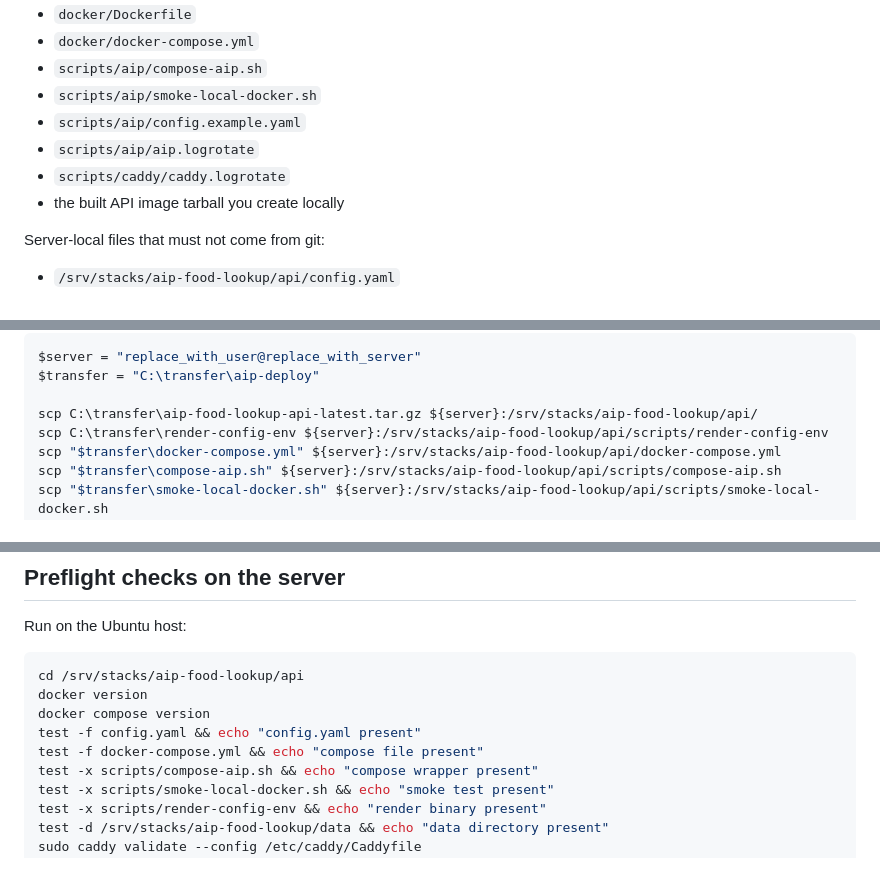
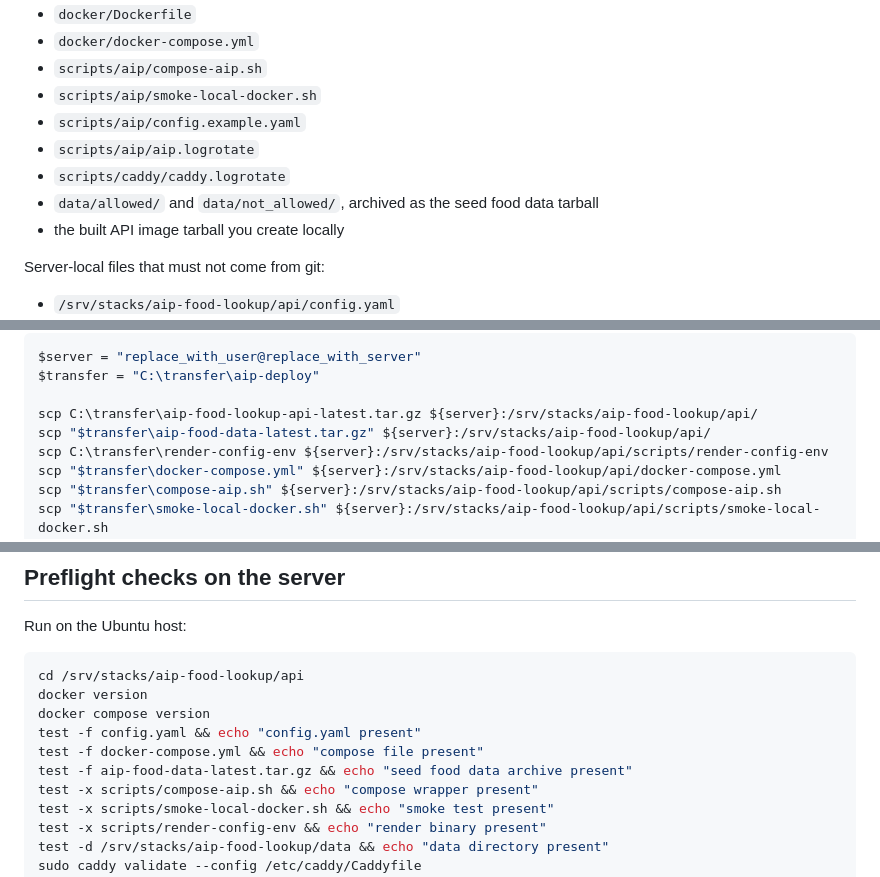
Before and after one commit to CalypsoSys/aip_food_lookup, a Markdown page: docs/aip_production_runbook.md, 3 parts joined by grey strips. Drawn GitHub-style.

```diff
--- a/docs/aip_production_runbook.md
+++ b/docs/aip_production_runbook.md
@@ -97,6 +98,7 @@ Copy or derive these from the repo:
 - `scripts/aip/config.example.yaml`
 - `scripts/aip/aip.logrotate`
 - `scripts/caddy/caddy.logrotate`
+- `data/allowed/` and `data/not_allowed/`, archived as the seed food data tarball
 - the built API image tarball you create locally
 
 Server-local files that must not come from git:
@@ -229,6 +250,7 @@ $server = "replace_with_user@replace_with_server"
 $transfer = "C:\transfer\aip-deploy"
 
 scp C:\transfer\aip-food-lookup-api-latest.tar.gz ${server}:/srv/stacks/aip-food-lookup/api/
+scp "$transfer\aip-food-data-latest.tar.gz" ${server}:/srv/stacks/aip-food-lookup/api/
 scp C:\transfer\render-config-env ${server}:/srv/stacks/aip-food-lookup/api/scripts/render-config-env
 scp "$transfer\docker-compose.yml" ${server}:/srv/stacks/aip-food-lookup/api/docker-compose.yml
 scp "$transfer\compose-aip.sh" ${server}:/srv/stacks/aip-food-lookup/api/scripts/compose-aip.sh
@@ -266,6 +288,7 @@ docker version
 docker compose version
 test -f config.yaml && echo "config.yaml present"
 test -f docker-compose.yml && echo "compose file present"
+test -f aip-food-data-latest.tar.gz && echo "seed food data archive present"
 test -x scripts/compose-aip.sh && echo "compose wrapper present"
 test -x scripts/smoke-local-docker.sh && echo "smoke test present"
 test -x scripts/render-config-env && echo "render binary present"
```
Also changed, not shown: other parts of docs/aip_production_runbook.md (+42 -0 lines).
